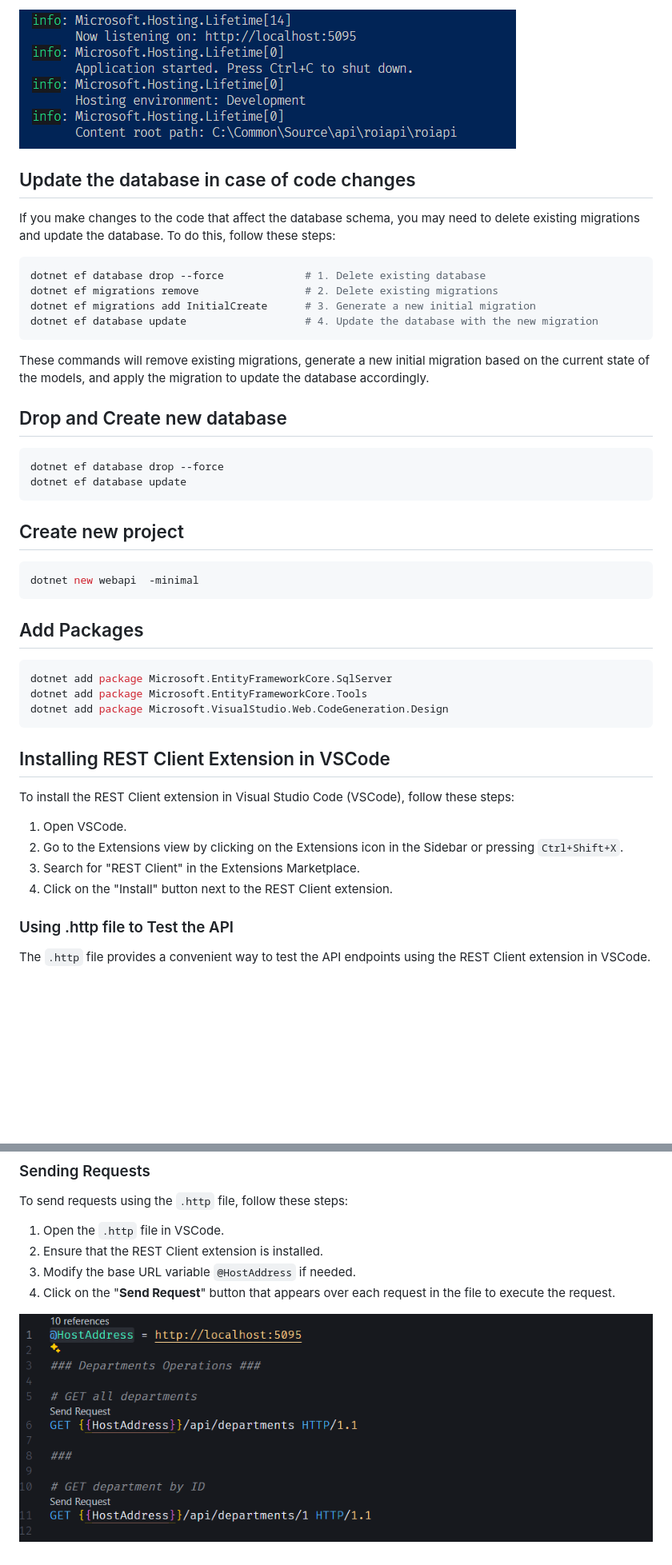
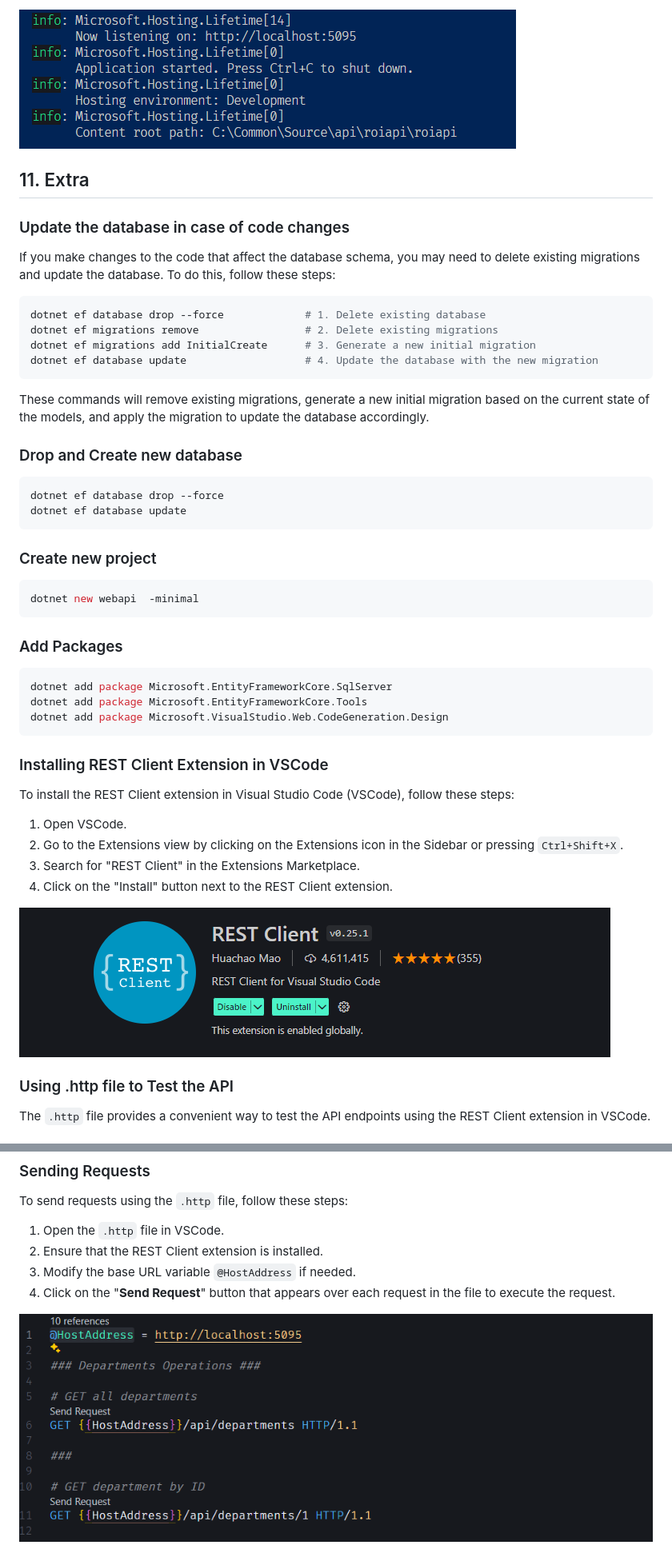
Before and after one commit to Jalal-Alhaddad/roi-api-2024, a Markdown page: Documents/API Usage.md, 2 parts joined by grey strips. Shown: that part at 80% size. Drawn GitHub-style; pictures changed too: Images/JH_2024-05-26-17-32-46.png (added); blank space fills up the shorter version.

````diff
--- a/API Usage.md
+++ b/Documents/API Usage.md
@@ -51,7 +82,9 @@ dotnet run
 
-![image2](Images/JH_2024-05-12-21-07-52.png)
+![image2](../Images/JH_2024-05-12-21-07-52.png)
 
-## Update the database in case of code changes
+## 11. Extra
+
+### Update the database in case of code changes
 
 If you make changes to the code that affect the database schema, you may need to delete existing migrations and update the database. To do this, follow these steps:
 
@@ -64,20 +97,20 @@ dotnet ef database update                   # 4. Update the database with the ne
 
 These commands will remove existing migrations, generate a new initial migration based on the current state of the models, and apply the migration to update the database accordingly.
 
-## Drop and Create new database
+### Drop and Create new database
 
 ```bash
 dotnet ef database drop --force
 dotnet ef database update
 ```
 
-## Create new project
+### Create new project
 
 ```bash
 dotnet new webapi  -minimal
 ```
 
-## Add Packages
+### Add Packages
 
 ```bash
 dotnet add package Microsoft.EntityFrameworkCore.SqlServer
@@ -85,7 +118,7 @@ dotnet add package Microsoft.EntityFrameworkCore.Tools
 dotnet add package Microsoft.VisualStudio.Web.CodeGeneration.Design
 ```
 
-## Installing REST Client Extension in VSCode
+### Installing REST Client Extension in VSCode
 
 To install the REST Client extension in Visual Studio Code (VSCode), follow these steps:
 
@@ -93,6 +126,8 @@ To install the REST Client extension in Visual Studio Code (VSCode), follow thes
 2. Go to the Extensions view by clicking on the Extensions icon in the Sidebar or pressing `Ctrl+Shift+X`.
 3. Search for "REST Client" in the Extensions Marketplace.
 4. Click on the "Install" button next to the REST Client extension.
+
+![rest](../Images/JH_2024-05-26-17-32-46.png)
 
 ### Using .http file to Test the API
 
@@ -117,4 +152,4 @@ To send requests using the `.http` file, follow these steps:
 3. Modify the base URL variable `@HostAddress` if needed.
 4. Click on the "**Send Request**" button that appears over each request in the file to execute the request.
 
-![image](Images/JH_2024-05-12-20-55-51.png)
+![image](../Images/JH_2024-05-12-20-55-51.png)
````
Also changed, not shown: other parts of Documents/API Usage.md (+38 -7 lines), README.md (+4 -4 lines), Documents/Understanding Fetch API.md (renamed from Understanding Fetch API.md), Slides/01.png (added), Slides/02.png (added), Slides/03.png (added), Slides/04.png (added), 4 other files.
